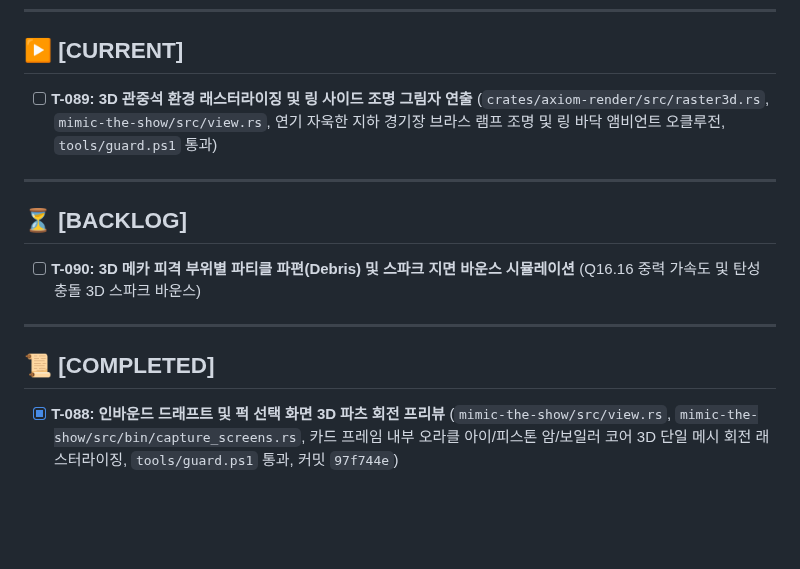
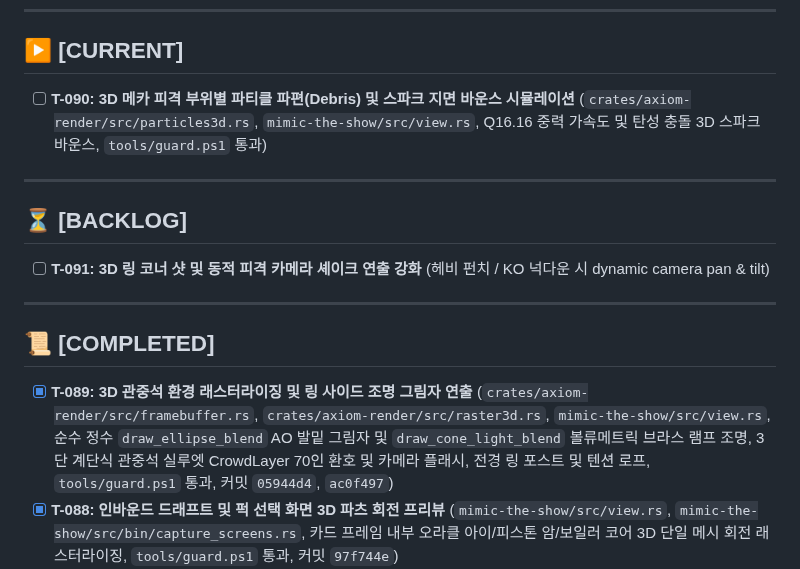
Before and after one commit to Hyedelle/Axiom, a Markdown page: docs/tasks.md, the part around the change. GitHub-like rendering; blank space fills up the shorter version.

Commit message:
docs(tasks): complete T-089 and set T-090 as current

```diff
--- a/docs/tasks.md
+++ b/docs/tasks.md
@@ -6,16 +6,17 @@
 ---
 
 ## ▶ [CURRENT]
-- [ ] **T-089: 3D 관중석 환경 래스터라이징 및 링 사이드 조명 그림자 연출** (`crates/axiom-render/src/raster3d.rs`, `mimic-the-show/src/view.rs`, 연기 자욱한 지하 경기장 브라스 램프 조명 및 링 바닥 앰비언트 오클루전, `tools/guard.ps1` 통과)
+- [ ] **T-090: 3D 메카 피격 부위별 파티클 파편(Debris) 및 스파크 지면 바운스 시뮬레이션** (`crates/axiom-render/src/particles3d.rs`, `mimic-the-show/src/view.rs`, Q16.16 중력 가속도 및 탄성 충돌 3D 스파크 바운스, `tools/guard.ps1` 통과)
 
 ---
 
 ## ⏳ [BACKLOG]
-- [ ] **T-090: 3D 메카 피격 부위별 파티클 파편(Debris) 및 스파크 지면 바운스 시뮬레이션** (Q16.16 중력 가속도 및 탄성 충돌 3D 스파크 바운스)
+- [ ] **T-091: 3D 링 코너 샷 및 동적 피격 카메라 셰이크 연출 강화** (헤비 펀치 / KO 넉다운 시 dynamic camera pan & tilt)
 
 ---
 
 ## 📜 [COMPLETED]
+- [x] **T-089: 3D 관중석 환경 래스터라이징 및 링 사이드 조명 그림자 연출** (`crates/axiom-render/src/framebuffer.rs`, `crates/axiom-render/src/raster3d.rs`, `mimic-the-show/src/view.rs`, 순수 정수 `draw_ellipse_blend` AO 발밑 그림자 및 `draw_cone_light_blend` 볼류메트릭 브라스 램프 조명, 3단 계단식 관중석 실루엣 CrowdLayer 70인 환호 및 카메라 플래시, 전경 링 포스트 및 텐션 로프, `tools/guard.ps1` 통과, 커밋 `05944d4`, `ac0f497`)
 - [x] **T-088: 인바운드 드래프트 및 퍽 선택 화면 3D 파츠 회전 프리뷰** (`mimic-the-show/src/view.rs`, `mimic-the-show/src/bin/capture_screens.rs`, 카드 프레임 내부 오라클 아이/피스톤 암/보일러 코어 3D 단일 메시 회전 래스터라이징, `tools/guard.ps1` 통과, 커밋 `97f744e`)
 - [x] **T-087: 오디오 음향 합성 3D 거리 감쇄 및 증기 릴리즈 SFX 완전 사상** (`mimic-the-show/src/sound.rs`, `mimic-the-show/src/view.rs`, `crates/axiom-cli/src/sound.rs`, `steel-the-show` 정본 5개 타격 오디오 레이어(lay_knock/lay_body/lay_tail/lay_ring/lay_boom) 및 고압 스팀 밸브 개폐/배출음 0-Float PCM 합성, 3D 거리 감쇄/스테레오 패닝, 잽/크로스/훅/카운터/KO 타격감 차등화, 테스트 및 `tools/guard.ps1` 통과, 커밋 `167e02b`)
 - [x] **T-086: 3D 보스전 THESEUS 챔피언 연출 및 챔피언 벨트 획득 시퀀스** (`mimic-the-show/src/view.rs`, `crates/axiom-render/src/mesh3d.rs`, Tripo/Blender 정본 챔피언 벨트 및 THESEUS 메카 에셋 연동, 승리 시 트로피·벨트 수여 3D 시네마틱 렌더링, `tools/guard.ps1` 통과, 커밋 `9c892e9`)
```
